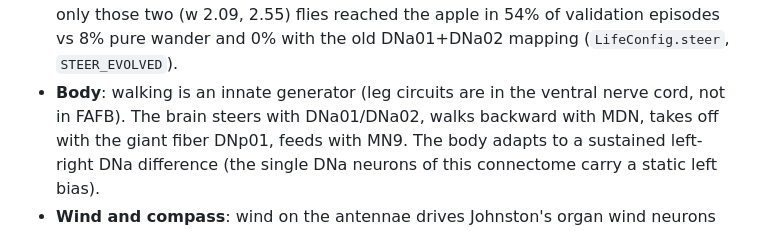
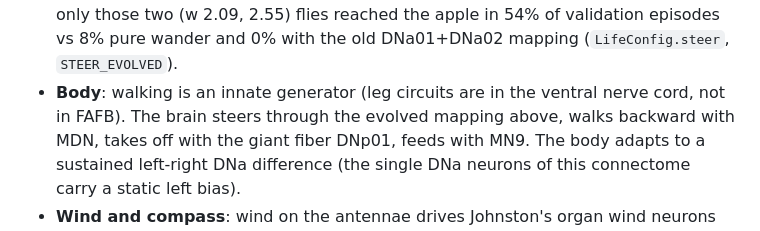
Before and after one commit to SuselMan/FlyMonster, a Markdown page: README.md, the part around the change. GitHub-like rendering.

Commit message:
README: body steering text
Co-Authored-By: Claude Opus 5 (1M context) <noreply@anthropic.com>
Claude-Session: https://claude.ai/code/session_01Aixnyi5rMxgpELdMFSVbEL

```diff
--- a/README.md
+++ b/README.md
@@ -62,7 +62,7 @@ connectome and the published LIF model. Around it:
   those two (w 2.09, 2.55) flies reached the apple in 54% of validation episodes vs 8% pure wander and 0%
   with the old DNa01+DNa02 mapping (`LifeConfig.steer`, `STEER_EVOLVED`).
 - **Body**: walking is an innate generator (leg circuits are in the ventral
-  nerve cord, not in FAFB). The brain steers with DNa01/DNa02, walks backward
+  nerve cord, not in FAFB). The brain steers through the evolved mapping above, walks backward
   with MDN, takes off with the giant fiber DNp01, feeds with MN9. The body
   adapts to a sustained left-right DNa difference (the single DNa neurons of
   this connectome carry a static left bias).
```
